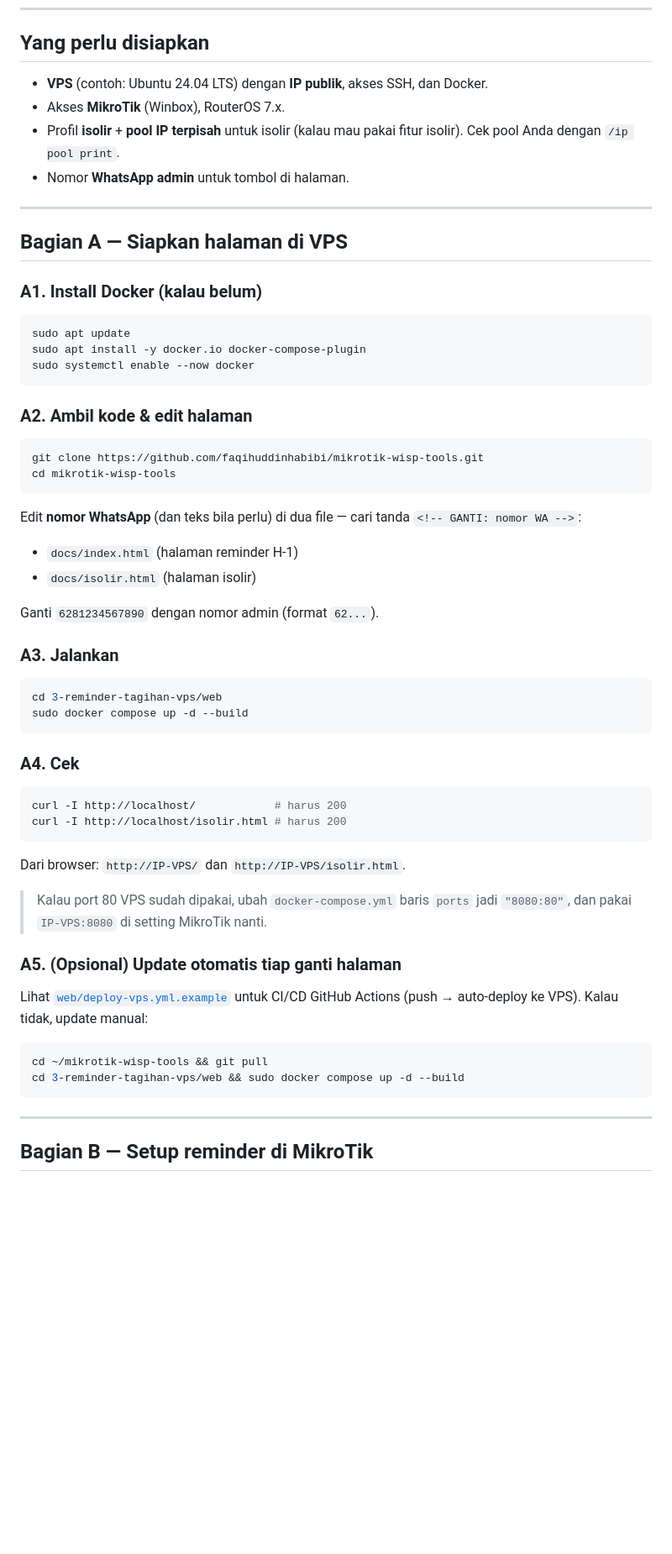
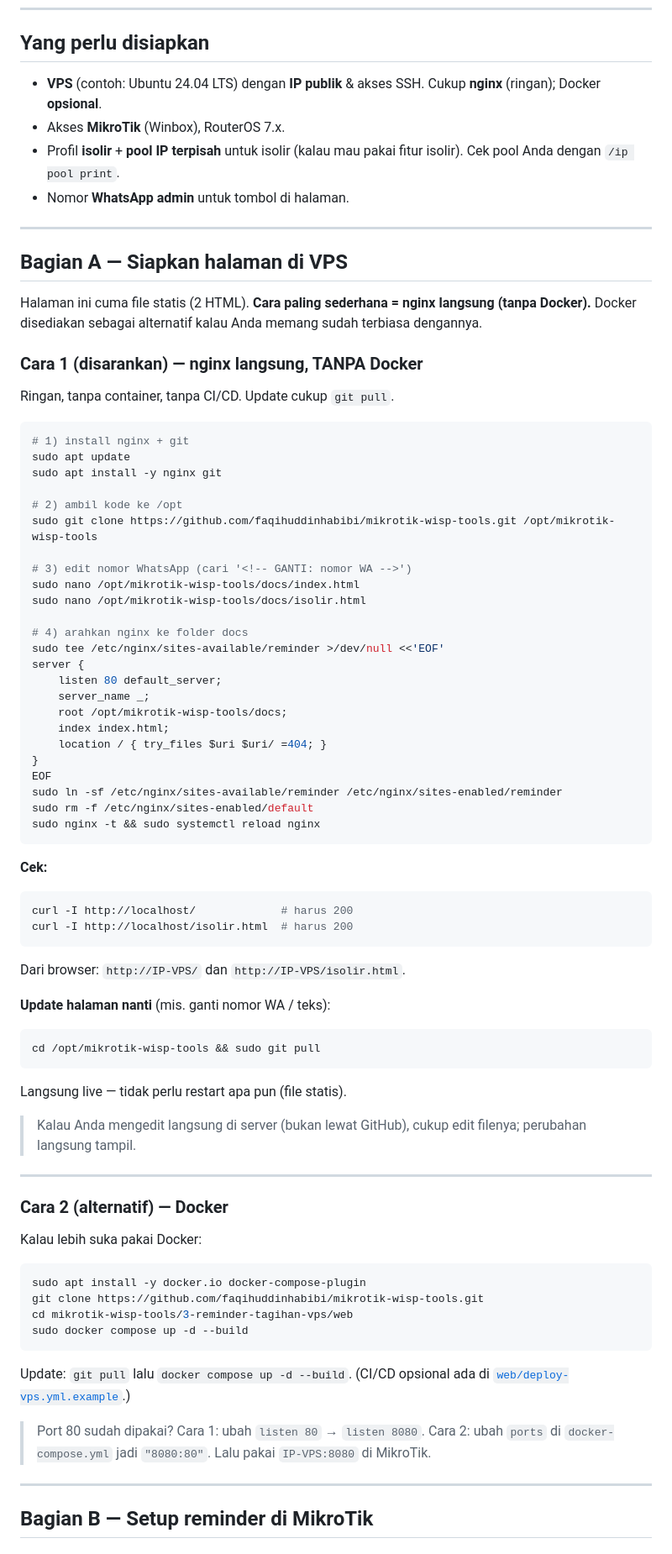
Before and after one commit to faqihuddinhabibi/mikrotik-wisp-tools, a Markdown page: 3-reminder-tagihan-vps/README.md, the part around one of its changes. Shown at 84% size. Rendered like a GitHub page; blank space fills up the shorter version.

Commit message:
VPS: tambah cara nginx langsung (tanpa Docker) sebagai metode utama
- Docker jadi opsional; update cukup git pull
- root README: perjelas VPS paling ringan, container = Docker/OCI

Co-Authored-By: Claude Opus 4.8 <noreply@anthropic.com>
Claude-Session: https://claude.ai/code/session_01NcAkBr2Zyp16PwfC2SpVqa

````diff
--- a/3-reminder-tagihan-vps/README.md
+++ b/3-reminder-tagihan-vps/README.md
@@ -69,7 +69,8 @@ ke halaman kita → muncul notifikasi "Sign in", persis seperti wifi.id.
 
 ## Yang perlu disiapkan
 
-- **VPS** (contoh: Ubuntu 24.04 LTS) dengan **IP publik**, akses SSH, dan Docker.
+- **VPS** (contoh: Ubuntu 24.04 LTS) dengan **IP publik** & akses SSH.
+  Cukup **nginx** (ringan); Docker **opsional**.
 - Akses **MikroTik** (Winbox), RouterOS 7.x.
 - Profil **isolir** + **pool IP terpisah** untuk isolir (kalau mau pakai fitur isolir).
   Cek pool Anda dengan `/ip pool print`.
@@ -79,48 +80,72 @@ ke halaman kita → muncul notifikasi "Sign in", persis seperti wifi.id.
 
 ## Bagian A — Siapkan halaman di VPS
 
-### A1. Install Docker (kalau belum)
+Halaman ini cuma file statis (2 HTML). **Cara paling sederhana = nginx langsung
+(tanpa Docker).** Docker disediakan sebagai alternatif kalau Anda memang sudah
+terbiasa dengannya.
+
+### Cara 1 (disarankan) — nginx langsung, TANPA Docker
+
+Ringan, tanpa container, tanpa CI/CD. Update cukup `git pull`.
+
 ```bash
+# 1) install nginx + git
 sudo apt update
-sudo apt install -y docker.io docker-compose-plugin
-sudo systemctl enable --now docker
+sudo apt install -y nginx git
+
+# 2) ambil kode ke /opt
+sudo git clone https://github.com/faqihuddinhabibi/mikrotik-wisp-tools.git /opt/mikrotik-wisp-tools
+
+# 3) edit nomor WhatsApp (cari '<!-- GANTI: nomor WA -->')
+sudo nano /opt/mikrotik-wisp-tools/docs/index.html
+sudo nano /opt/mikrotik-wisp-tools/docs/isolir.html
+
+# 4) arahkan nginx ke folder docs
+sudo tee /etc/nginx/sites-available/reminder >/dev/null <<'EOF'
+server {
+    listen 80 default_server;
+    server_name _;
+    root /opt/mikrotik-wisp-tools/docs;
+    index index.html;
+    location / { try_files $uri $uri/ =404; }
+}
+EOF
+sudo ln -sf /etc/nginx/sites-available/reminder /etc/nginx/sites-enabled/reminder
+sudo rm -f /etc/nginx/sites-enabled/default
+sudo nginx -t && sudo systemctl reload nginx
 ```
 
-### A2. Ambil kode & edit halaman
+**Cek:**
 ```bash
-git clone https://github.com/faqihuddinhabibi/mikrotik-wisp-tools.git
-cd mikrotik-wisp-tools
-```
-Edit **nomor WhatsApp** (dan teks bila perlu) di dua file — cari tanda
-`<!-- GANTI: nomor WA -->`:
-- `docs/index.html`  (halaman reminder H-1)
-- `docs/isolir.html` (halaman isolir)
-
-Ganti `6281234567890` dengan nomor admin (format `62...`).
-
-### A3. Jalankan
-```bash
-cd 3-reminder-tagihan-vps/web
-sudo docker compose up -d --build
-```
-
-### A4. Cek
-```bash
-curl -I http://localhost/            # harus 200
-curl -I http://localhost/isolir.html # harus 200
+curl -I http://localhost/             # harus 200
+curl -I http://localhost/isolir.html  # harus 200
 ```
 Dari browser: `http://IP-VPS/` dan `http://IP-VPS/isolir.html`.
 
-> Kalau port 80 VPS sudah dipakai, ubah `docker-compose.yml` baris `ports`
-> jadi `"8080:80"`, dan pakai `IP-VPS:8080` di setting MikroTik nanti.
+**Update halaman nanti** (mis. ganti nomor WA / teks):
+```bash
+cd /opt/mikrotik-wisp-tools && sudo git pull
+```
+Langsung live — tidak perlu restart apa pun (file statis).
+> Kalau Anda mengedit langsung di server (bukan lewat GitHub), cukup edit filenya;
+> perubahan langsung tampil.
 
-### A5. (Opsional) Update otomatis tiap ganti halaman
-Lihat [`web/deploy-vps.yml.example`](web/deploy-vps.yml.example) untuk CI/CD
-GitHub Actions (push → auto-deploy ke VPS). Kalau tidak, update manual:
+---
+
+### Cara 2 (alternatif) — Docker
+
+Kalau lebih suka pakai Docker:
 ```bash
-cd ~/mikrotik-wisp-tools && git pull
-cd 3-reminder-tagihan-vps/web && sudo docker compose up -d --build
+sudo apt install -y docker.io docker-compose-plugin
+git clone https://github.com/faqihuddinhabibi/mikrotik-wisp-tools.git
+cd mikrotik-wisp-tools/3-reminder-tagihan-vps/web
+sudo docker compose up -d --build
 ```
+Update: `git pull` lalu `docker compose up -d --build`.
+(CI/CD opsional ada di [`web/deploy-vps.yml.example`](web/deploy-vps.yml.example).)
+
+> Port 80 sudah dipakai? Cara 1: ubah `listen 80` → `listen 8080`. Cara 2: ubah
+> `ports` di `docker-compose.yml` jadi `"8080:80"`. Lalu pakai `IP-VPS:8080` di MikroTik.
 
 ---
 
````
Also changed, not shown: other parts of 3-reminder-tagihan-vps/README.md (+4 -2 lines), README.md (+2 -2 lines).
